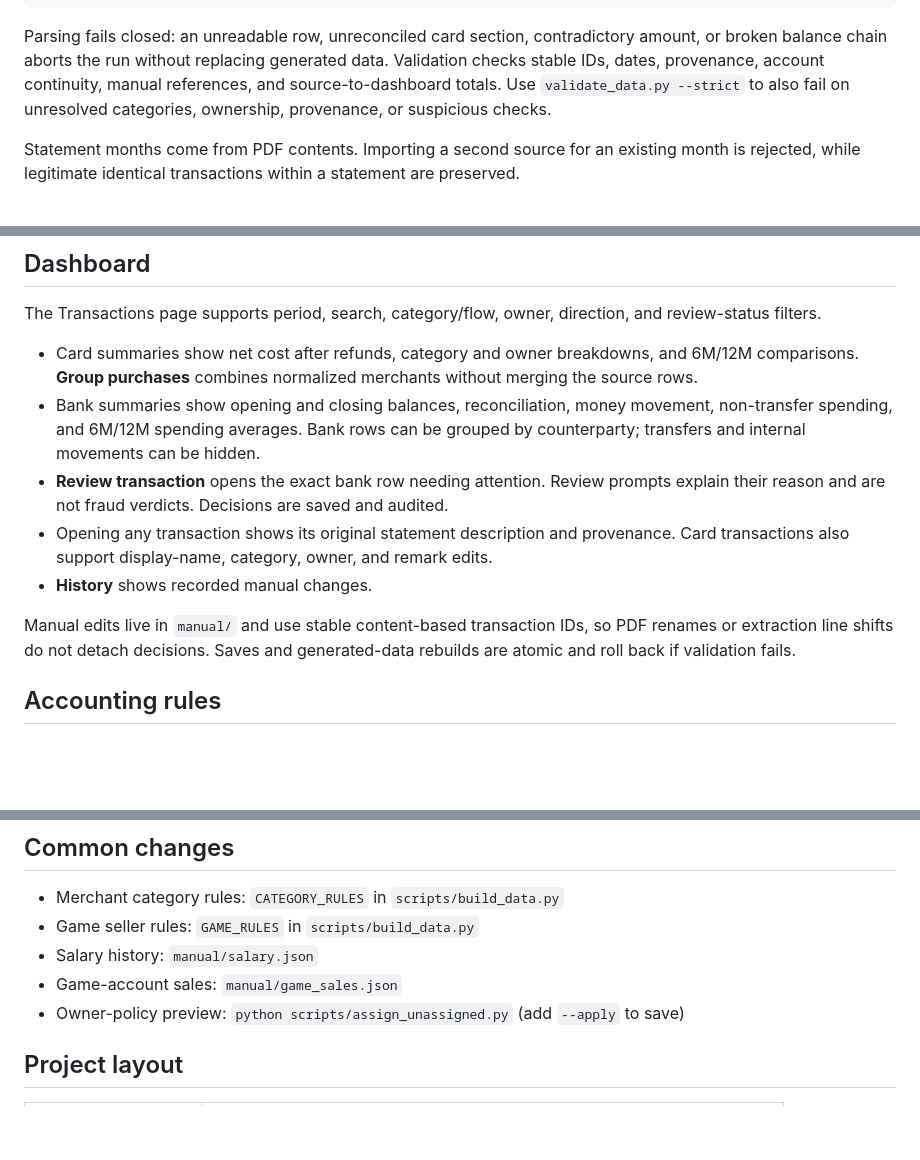
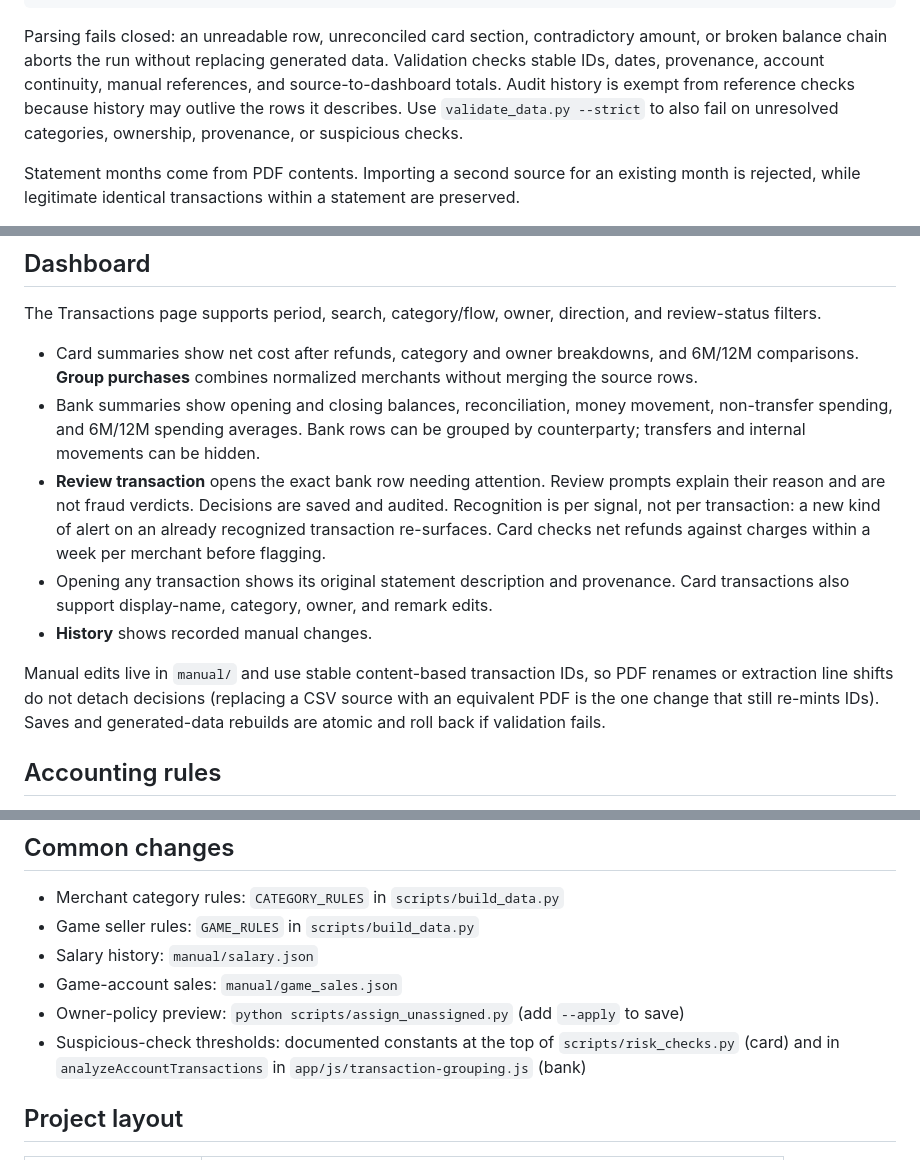
Before and after one commit to nicholas-wan/finance_tracker, a Markdown page: README.md, 3 parts joined by grey strips. GitHub-like rendering; blank space fills up the shorter version.

Commit message:
Document per-signal reviews, threshold knobs, and ID caveats in README
Co-Authored-By: Claude Fable 5 <noreply@anthropic.com>

```diff
--- a/README.md
+++ b/README.md
@@ -36,8 +36,10 @@ node --test tests/*.js
 Parsing fails closed: an unreadable row, unreconciled card section, contradictory
 amount, or broken balance chain aborts the run without replacing generated data.
 Validation checks stable IDs, dates, provenance, account continuity, manual
-references, and source-to-dashboard totals. Use `validate_data.py --strict` to also
-fail on unresolved categories, ownership, provenance, or suspicious checks.
+references, and source-to-dashboard totals. Audit history is exempt from reference
+checks because history may outlive the rows it describes. Use `validate_data.py
+--strict` to also fail on unresolved categories, ownership, provenance, or
+suspicious checks.
 
 Statement months come from PDF contents. Importing a second source for an existing
 month is rejected, while legitimate identical transactions within a statement are
@@ -56,13 +58,17 @@ review-status filters.
   counterparty; transfers and internal movements can be hidden.
 - **Review transaction** opens the exact bank row needing attention. Review prompts
   explain their reason and are not fraud verdicts. Decisions are saved and audited.
+  Recognition is per signal, not per transaction: a new kind of alert on an already
+  recognized transaction re-surfaces. Card checks net refunds against charges within
+  a week per merchant before flagging.
 - Opening any transaction shows its original statement description and provenance.
   Card transactions also support display-name, category, owner, and remark edits.
 - **History** shows recorded manual changes.
 
 Manual edits live in `manual/` and use stable content-based transaction IDs, so PDF
-renames or extraction line shifts do not detach decisions. Saves and generated-data
-rebuilds are atomic and roll back if validation fails.
+renames or extraction line shifts do not detach decisions (replacing a CSV source
+with an equivalent PDF is the one change that still re-mints IDs). Saves and
+generated-data rebuilds are atomic and roll back if validation fails.
 
 ## Accounting rules
 
@@ -83,6 +89,9 @@ rebuilds are atomic and roll back if validation fails.
 - Salary history: `manual/salary.json`
 - Game-account sales: `manual/game_sales.json`
 - Owner-policy preview: `python scripts/assign_unassigned.py` (add `--apply` to save)
+- Suspicious-check thresholds: documented constants at the top of
+  `scripts/risk_checks.py` (card) and in `analyzeAccountTransactions` in
+  `app/js/transaction-grouping.js` (bank)
 
 ## Project layout
 
```
